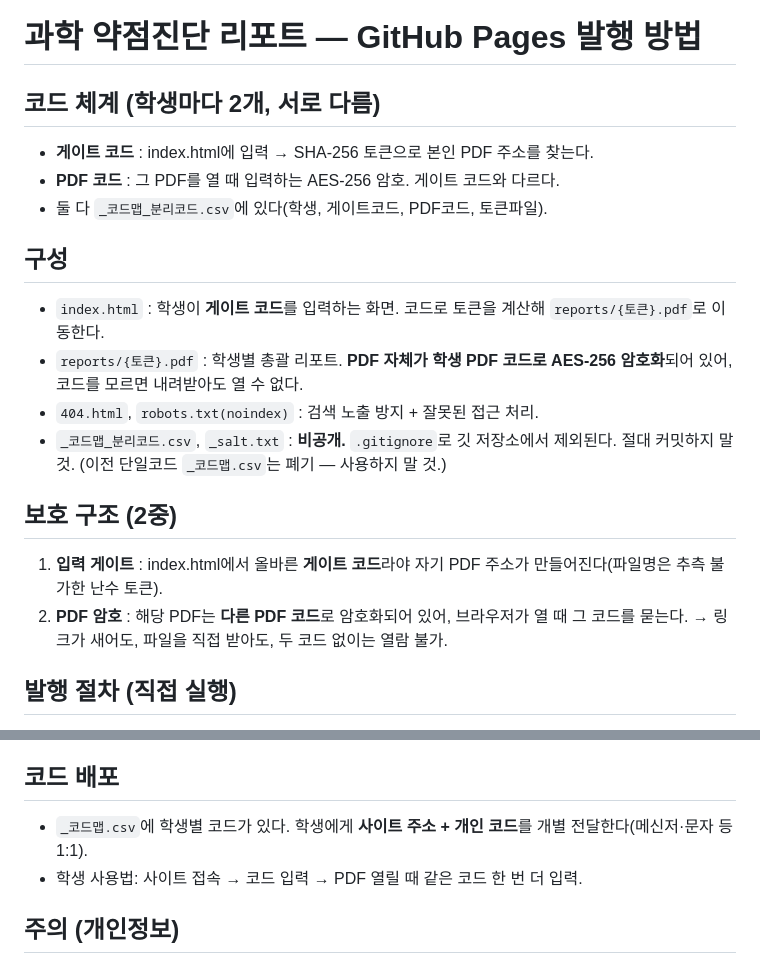
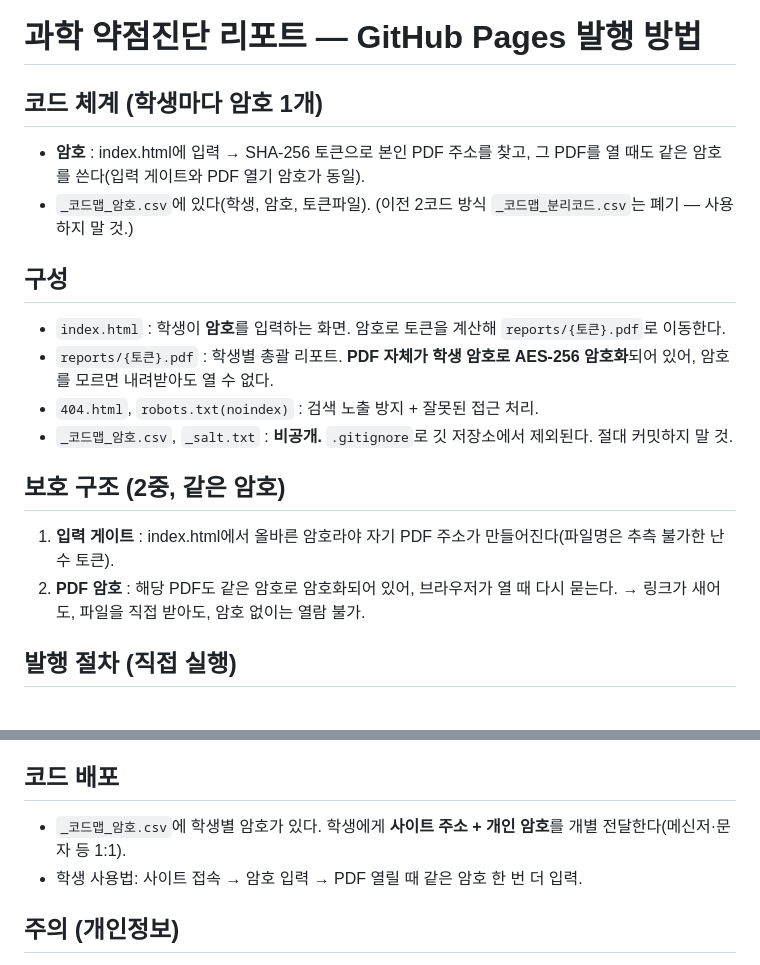
Before and after one commit to devRobertSon/science-exam-score, a Markdown page: README_발행방법.md, 2 parts joined by grey strips. Drawn GitHub-style.

```diff
--- a/README_발행방법.md
+++ b/README_발행방법.md
@@ -1,20 +1,19 @@
 # 과학 약점진단 리포트 — GitHub Pages 발행 방법
 
-## 코드 체계 (학생마다 2개, 서로 다름)
-- **게이트 코드** : index.html에 입력 → SHA‑256 토큰으로 본인 PDF 주소를 찾는다.
-- **PDF 코드** : 그 PDF를 열 때 입력하는 AES‑256 암호. 게이트 코드와 다르다.
-- 둘 다 `_코드맵_분리코드.csv`에 있다(학생, 게이트코드, PDF코드, 토큰파일).
+## 코드 체계 (학생마다 암호 1개)
+- **암호** : index.html에 입력 → SHA‑256 토큰으로 본인 PDF 주소를 찾고, 그 PDF를 열 때도 같은 암호를 쓴다(입력 게이트와 PDF 열기 암호가 동일).
+- `_코드맵_암호.csv`에 있다(학생, 암호, 토큰파일). (이전 2코드 방식 `_코드맵_분리코드.csv`는 폐기 — 사용하지 말 것.)
 
 ## 구성
-- `index.html` : 학생이 **게이트 코드**를 입력하는 화면. 코드로 토큰을 계산해 `reports/{토큰}.pdf`로 이동한다.
-- `reports/{토큰}.pdf` : 학생별 총괄 리포트. **PDF 자체가 학생 PDF 코드로 AES‑256 암호화**되어 있어, 코드를 모르면 내려받아도 열 수 없다.
+- `index.html` : 학생이 **암호**를 입력하는 화면. 암호로 토큰을 계산해 `reports/{토큰}.pdf`로 이동한다.
+- `reports/{토큰}.pdf` : 학생별 총괄 리포트. **PDF 자체가 학생 암호로 AES‑256 암호화**되어 있어, 암호를 모르면 내려받아도 열 수 없다.
 - `404.html`, `robots.txt(noindex)` : 검색 노출 방지 + 잘못된 접근 처리.
-- `_코드맵_분리코드.csv`, `_salt.txt` : **비공개.** `.gitignore`로 깃 저장소에서 제외된다. 절대 커밋하지 말 것. (이전 단일코드 `_코드맵.csv`는 폐기 — 사용하지 말 것.)
+- `_코드맵_암호.csv`, `_salt.txt` : **비공개.** `.gitignore`로 깃 저장소에서 제외된다. 절대 커밋하지 말 것.
 
-## 보호 구조 (2중)
-1. **입력 게이트** : index.html에서 올바른 **게이트 코드**라야 자기 PDF 주소가 만들어진다(파일명은 추측 불가한 난수 토큰).
-2. **PDF 암호** : 해당 PDF는 **다른 PDF 코드**로 암호화되어 있어, 브라우저가 열 때 그 코드를 묻는다.
-   → 링크가 새어도, 파일을 직접 받아도, 두 코드 없이는 열람 불가.
+## 보호 구조 (2중, 같은 암호)
+1. **입력 게이트** : index.html에서 올바른 암호라야 자기 PDF 주소가 만들어진다(파일명은 추측 불가한 난수 토큰).
+2. **PDF 암호** : 해당 PDF도 같은 암호로 암호화되어 있어, 브라우저가 열 때 다시 묻는다.
+   → 링크가 새어도, 파일을 직접 받아도, 암호 없이는 열람 불가.
 
 ## 발행 절차 (직접 실행)
 1. GitHub에서 새 저장소 생성 (예: `science-reports`). 공개/비공개 모두 Pages 사용 가능하나 **URL은 공개**임에 유의.
@@ -33,8 +32,8 @@
 5. 커밋 전 `git status`로 `_코드맵.csv`·`_salt.txt`가 목록에 없는지 반드시 확인.
 
 ## 코드 배포
-- `_코드맵.csv`에 학생별 코드가 있다. 학생에게 **사이트 주소 + 개인 코드**를 개별 전달한다(메신저·문자 등 1:1).
-- 학생 사용법: 사이트 접속 → 코드 입력 → PDF 열릴 때 같은 코드 한 번 더 입력.
+- `_코드맵_암호.csv`에 학생별 암호가 있다. 학생에게 **사이트 주소 + 개인 암호**를 개별 전달한다(메신저·문자 등 1:1).
+- 학생 사용법: 사이트 접속 → 암호 입력 → PDF 열릴 때 같은 암호 한 번 더 입력.
 
 ## 주의 (개인정보)
 - GitHub Pages는 공개 웹이다. 암호화로 내용은 막지만 **링크+코드를 둘 다 받은 사람은 누구나 열람** 가능하다.
```
